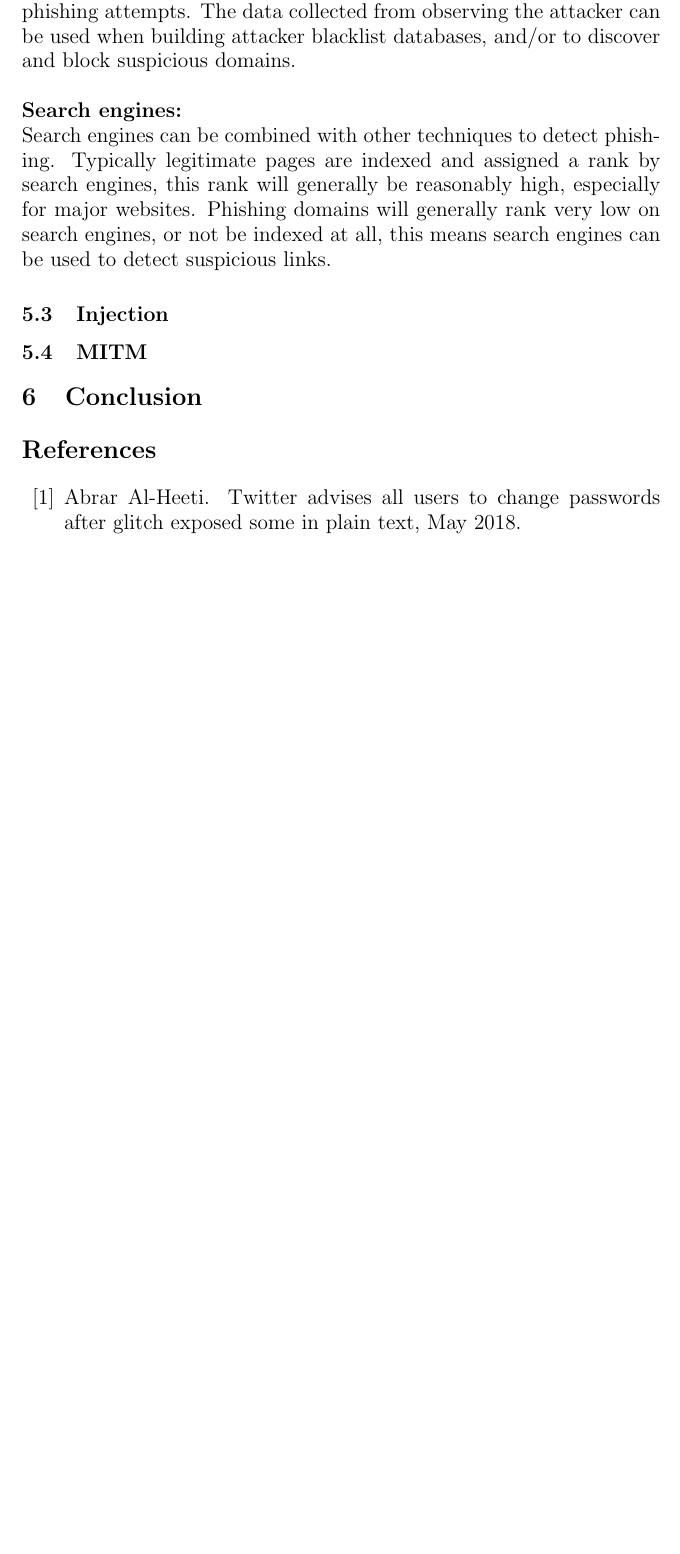
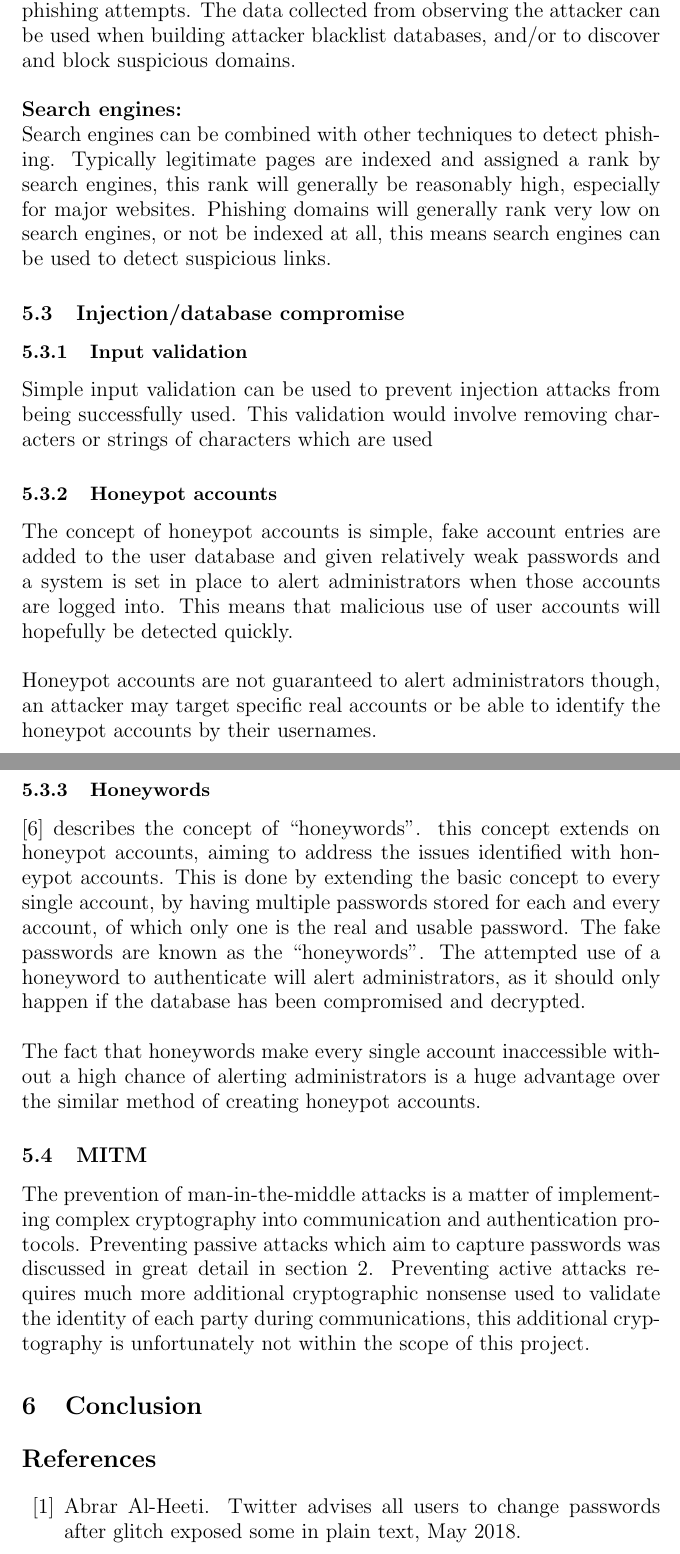
Before and after one commit to lucianjames/Cyber-EPQ-project, a LaTeX paper (HEAPAAMOA.tex): part of page 19 of 20 before the commit and two parts of pages 19 and 20 of 21 after it, the two joined at a grey line, cut so that both start at the same text, the shorter picture padded with empty space. Compiled offline with pdfLaTeX.

Commit message:
getting close to done

```diff
--- a/HEAPAAMOA.tex
+++ b/HEAPAAMOA.tex
@@ -420,10 +426,27 @@ Honeypots are traps created to capture information about attackers. These traps
 \large{\textbf{Search engines:}}\\
 Search engines can be combined with other techniques to detect phishing. Typically legitimate pages are indexed and assigned a rank by search engines, this rank will generally be reasonably high, especially for major websites. Phishing domains will generally rank very low on search engines, or not be indexed at all, this means search engines can be used to detect suspicious links.
 
-\subsection{Injection}
-% reminder: honey passwords
+\subsection{Injection/database compromise}
+
+\subsubsection{Input validation}
+Simple input validation can be used to prevent injection attacks from being successfully used. This validation would involve removing characters or strings of characters which are used
+
+\subsubsection{Honeypot accounts}
+The concept of honeypot accounts is simple, fake account entries are added to the user database and given relatively weak passwords and a system is set in place to alert administrators when those accounts are logged into.
+This means that malicious use of user accounts will hopefully be detected quickly.\\\\
+Honeypot accounts are not guaranteed to alert administrators though, an attacker may target specific real accounts or be able to identify the honeypot accounts by their usernames.
+
+\subsubsection{Honeywords}
+\cite{juels2013honeywords} describes the concept of ``honeywords''. this concept extends on honeypot accounts, aiming to address the issues identified with honeypot accounts.
+This is done by extending the basic concept to every single account, by having multiple passwords stored for each and every account, of which only one is the real and usable password. The fake passwords are known as the ``honeywords''.
+The attempted use of a honeyword to authenticate will alert administrators, as it should only happen if the database has been compromised and decrypted.\\\\
+The fact that honeywords make every single account inaccessible without a high chance of alerting administrators is a huge advantage over the similar method of creating honeypot accounts.
+
+
 \subsection{MITM}
-
+The prevention of man-in-the-middle attacks is a matter of implementing complex cryptography into communication and authentication protocols.
+Preventing passive attacks which aim to capture passwords was discussed in great detail in section \ref{PP}.
+Preventing active attacks requires much more additional cryptographic nonsense used to validate the identity of each party during communications, this additional cryptography is unfortunately not within the scope of this project.
 
 \section{Conclusion} \label{CONCL}
 
```
Also changed, not shown: References.bib (+7 -0 lines), HEAPAAMOA.pdf, HEAPAAMOA.tex (12 more changed lines).
